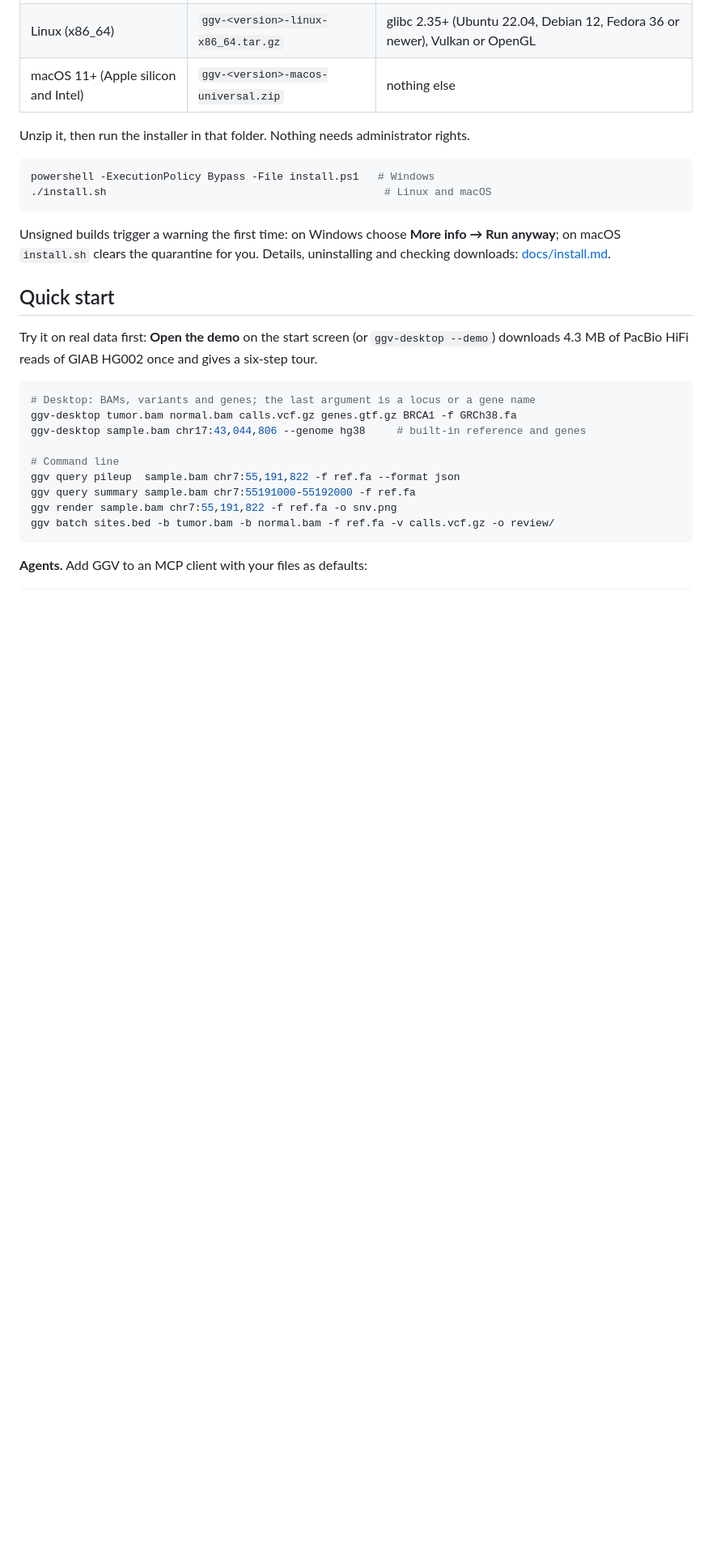
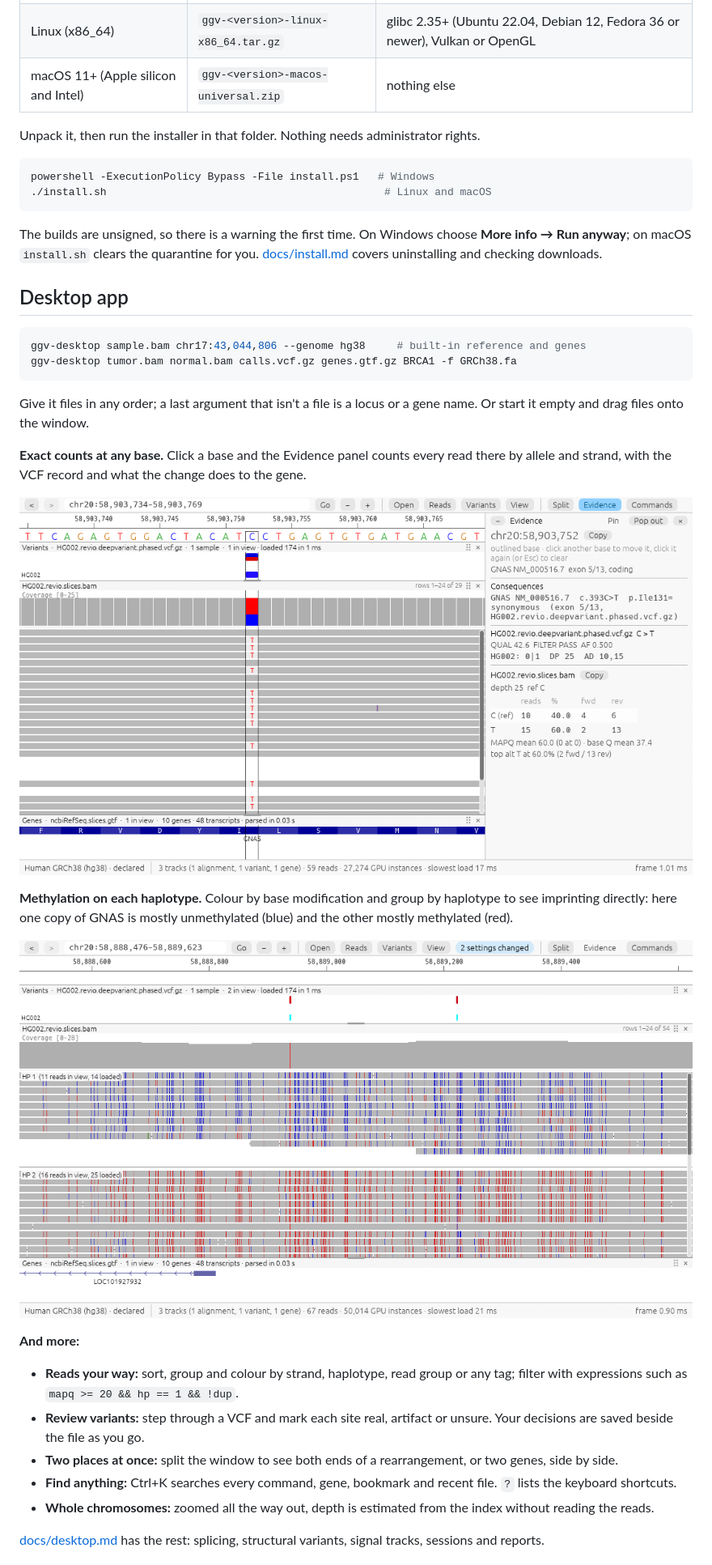
Before and after one commit to DylanCosto/ggv, a Markdown page: README.md, the part around one of its changes. Shown at 81% size. GitHub-like rendering; pictures changed too: docs/images/evidence.png (added), docs/images/methylation.png (added); blank space fills up the shorter version.

````diff
--- a/README.md
+++ b/README.md
@@ -30,32 +47,52 @@ Download the package for your system from [Releases](https://github.com/DylanCos
 | Linux (x86_64) | `ggv-<version>-linux-x86_64.tar.gz` | glibc 2.35+ (Ubuntu 22.04, Debian 12, Fedora 36 or newer), Vulkan or OpenGL |
 | macOS 11+ (Apple silicon and Intel) | `ggv-<version>-macos-universal.zip` | nothing else |
 
-Unzip it, then run the installer in that folder. Nothing needs administrator rights.
+Unpack it, then run the installer in that folder. Nothing needs administrator rights.
 
 ```sh
 powershell -ExecutionPolicy Bypass -File install.ps1   # Windows
 ./install.sh                                            # Linux and macOS
 ```
 
-Unsigned builds trigger a warning the first time: on Windows choose **More info → Run anyway**;
-on macOS `install.sh` clears the quarantine for you. Details, uninstalling and checking
-downloads: [docs/install.md](https://github.com/DylanCosto/ggv/blob/main/docs/install.md).
+The builds are unsigned, so there is a warning the first time. On Windows choose
+**More info → Run anyway**; on macOS `install.sh` clears the quarantine for you.
+[docs/install.md](https://github.com/DylanCosto/ggv/blob/main/docs/install.md) covers
+uninstalling and checking downloads.
 
-## Quick start
-
-Try it on real data first: **Open the demo** on the start screen (or `ggv-desktop --demo`)
-downloads 4.3 MB of PacBio HiFi reads of GIAB HG002 once and gives a six-step tour.
+## Desktop app
 
 ```sh
-# Desktop: BAMs, variants and genes; the last argument is a locus or a gene name
+ggv-desktop sample.bam chr17:43,044,806 --genome hg38     # built-in reference and genes
 ggv-desktop tumor.bam normal.bam calls.vcf.gz genes.gtf.gz BRCA1 -f GRCh38.fa
-ggv-desktop sample.bam chr17:43,044,806 --genome hg38     # built-in reference and genes
-
-# Command line
-ggv query pileup  sample.bam chr7:55,191,822 -f ref.fa --format json
-ggv query summary sample.bam chr7:55191000-55192000 -f ref.fa
-ggv render sample.bam chr7:55,191,822 -f ref.fa -o snv.png
-ggv batch sites.bed -b tumor.bam -b normal.bam -f ref.fa -v calls.vcf.gz -o review/
 ```
 
-**Agents.** Add GGV to an MCP client with your files as defaults:
+Give it files in any order; a last argument that isn't a file is a locus or a gene name. Or
+start it empty and drag files onto the window.
+
+**Exact counts at any base.** Click a base and the Evidence panel counts every read there by
+allele and strand, with the VCF record and what the change does to the gene.
+
+![The Evidence panel at a heterozygous variant in GNAS: 10 reads with C and 15 with T, by strand, with the HGVS consequence c.393C>T p.Ile131=, and the gene track showing the amino acids](https://raw.githubusercontent.com/DylanCosto/ggv/main/docs/images/evidence.png)
+
+**Methylation on each haplotype.** Colour by base modification and group by haplotype to see
+imprinting directly: here one copy of GNAS is mostly unmethylated (blue) and the other mostly
+methylated (red).
+
+![Reads at the imprinted GNAS locus coloured by base modification and grouped by haplotype: haplotype 1 is mostly blue (unmethylated), haplotype 2 mostly red (methylated)](https://raw.githubusercontent.com/DylanCosto/ggv/main/docs/images/methylation.png)
+
+**And more:**
+
+- **Reads your way:** sort, group and colour by strand, haplotype, read group or any tag;
+  filter with expressions such as `mapq >= 20 && hp == 1 && !dup`.
+- **Review variants:** step through a VCF and mark each site real, artifact or unsure. Your
+  decisions are saved beside the file as you go.
+- **Two places at once:** split the window to see both ends of a rearrangement, or two genes,
+  side by side.
+- **Find anything:** Ctrl+K searches every command, gene, bookmark and recent file. `?` lists
+  the keyboard shortcuts.
+- **Whole chromosomes:** zoomed all the way out, depth is estimated from the index without
+  reading the reads.
+
+[docs/desktop.md](https://github.com/DylanCosto/ggv/blob/main/docs/desktop.md) has the rest:
+splicing, structural variants, signal tracks, sessions and reports.
+
````
Also changed, not shown: other parts of README.md (+128 -36 lines), docs/images/ggv-desktop.png, docs/images/render.png (added).
